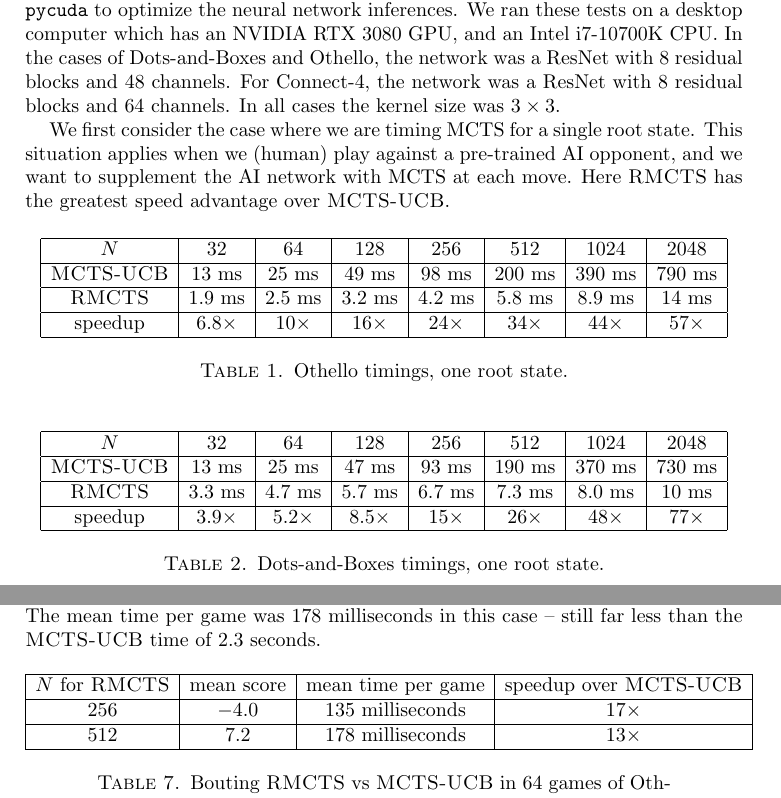
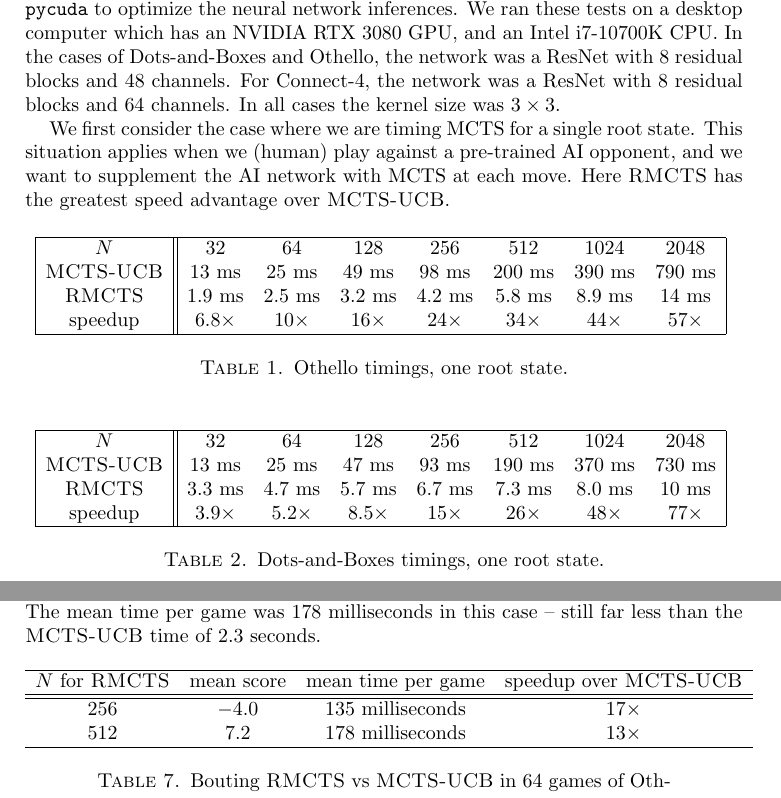
Before and after one commit to bhoward73/rmcts, a LaTeX paper (paper/rmcts.tex): two parts of pages 8 and 10 of 11, joined at a grey line, cut so that both start at the same text. Compiled offline with pdfLaTeX.

Commit message:
tables in paper now have less busy lines

```diff
--- a/paper/rmcts.tex
+++ b/paper/rmcts.tex
@@ -450,31 +450,24 @@ Here \RMCTS has the greatest speed advantage over \MCTS.
 
 \begin{table}[H]
 \centering
-\begin{tabular}{ |c|c|c|c|c|c|c|c|}
+\begin{tabular}{ |c||ccccccc|}
  \hline
 $N$ & $32$ & $64$ & $128$ & $256$ & $512$ & $1024$ & $2048$ \\
- \hline
  \MCTS & $13$ ms & $25$ ms & $49$ ms & $98$ ms & $200$ ms & $390$ ms & $790$ ms \\
- \hline
  \RMCTS & $1.9$ ms & $2.5$ ms & $3.2$ ms & $4.2$ ms & $5.8$ ms & $8.9$ ms & $14$ ms \\
- \hline
  speedup & $6.8\times$ & $10\times$ & $16\times$ & $24\times$ & $34\times$ & $44\times$ & $57\times$  \\
  \hline
 \end{tabular}
-
 \caption{Othello timings, one root state.}\label{tab:othello_1}
 \end{table}
 
 \begin{table}[H]
 \centering
-\begin{tabular}{ |c|c|c|c|c|c|c|c|}
+\begin{tabular}{ |c||ccccccc|}
  \hline
 $N$ & $32$ & $64$ & $128$ & $256$ & $512$ & $1024$ & $2048$ \\
- \hline
  \MCTS & $13$ ms & $25$ ms & $47$ ms & $93$ ms & $190$ ms & $370$ ms & $730$ ms \\
- \hline
  \RMCTS & $3.3$ ms & $4.7$ ms & $5.7$ ms & $6.7$ ms & $7.3$ ms & $8.0$ ms & $10$ ms \\
- \hline
  speedup & $3.9\times$ & $5.2\times$ & $8.5\times$ & $15\times$ & $26\times$ & $48\times$ & $77\times$  \\
  \hline
 \end{tabular}
@@ -597,9 +576,9 @@ The mean time per game was $178$ milliseconds in this case -- still far less tha
 
 \begin{table}[H]
 \centering
-\begin{tabular}{|c|c|c|c|} \hline
-$N$ for \RMCTS & mean score & mean time per game & speedup over \MCTS \\ \hline
-$256$ & $-4.0$ & $135$ milliseconds & $17\times$ \\ \hline
+\begin{tabular}{cccc} \hline
+$N$ for \RMCTS & mean score & mean time per game & speedup over \MCTS \\ \hline \hline
+$256$ & $-4.0$ & $135$ milliseconds & $17\times$ \\
 $512$ & $7.2$ & $178$ milliseconds & $13\times$ \\ \hline
 \end{tabular}
 
```
Also changed, not shown: paper/rmcts.pdf, paper/rmcts.tex (22 more changed lines).
